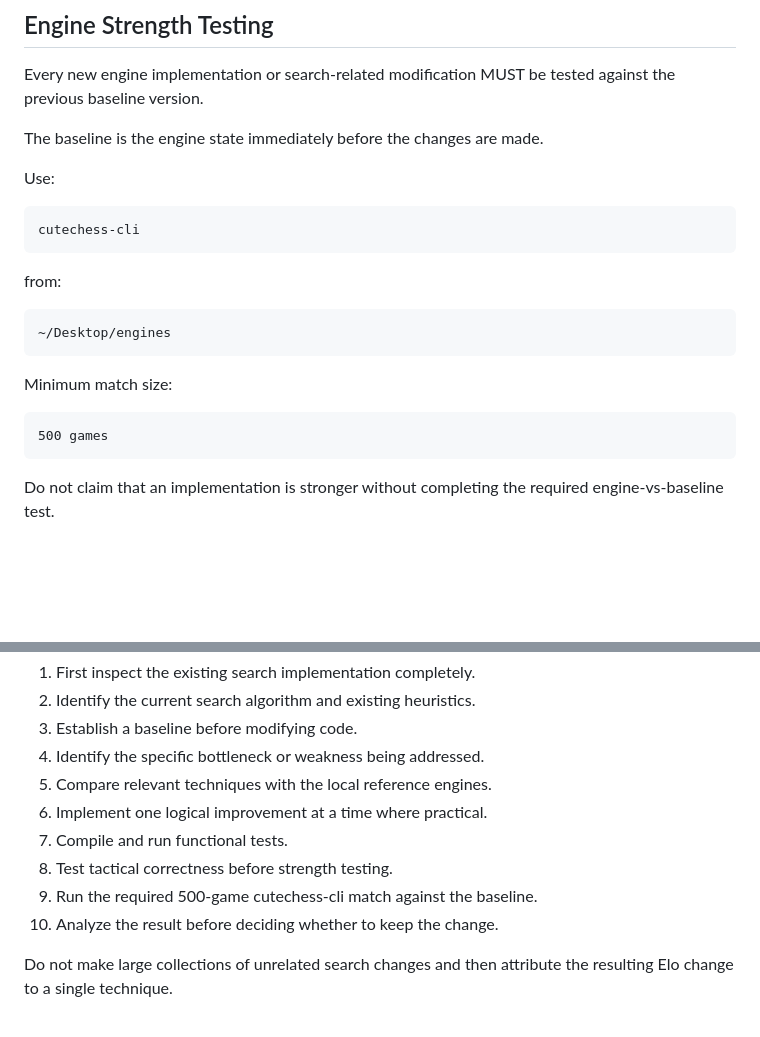
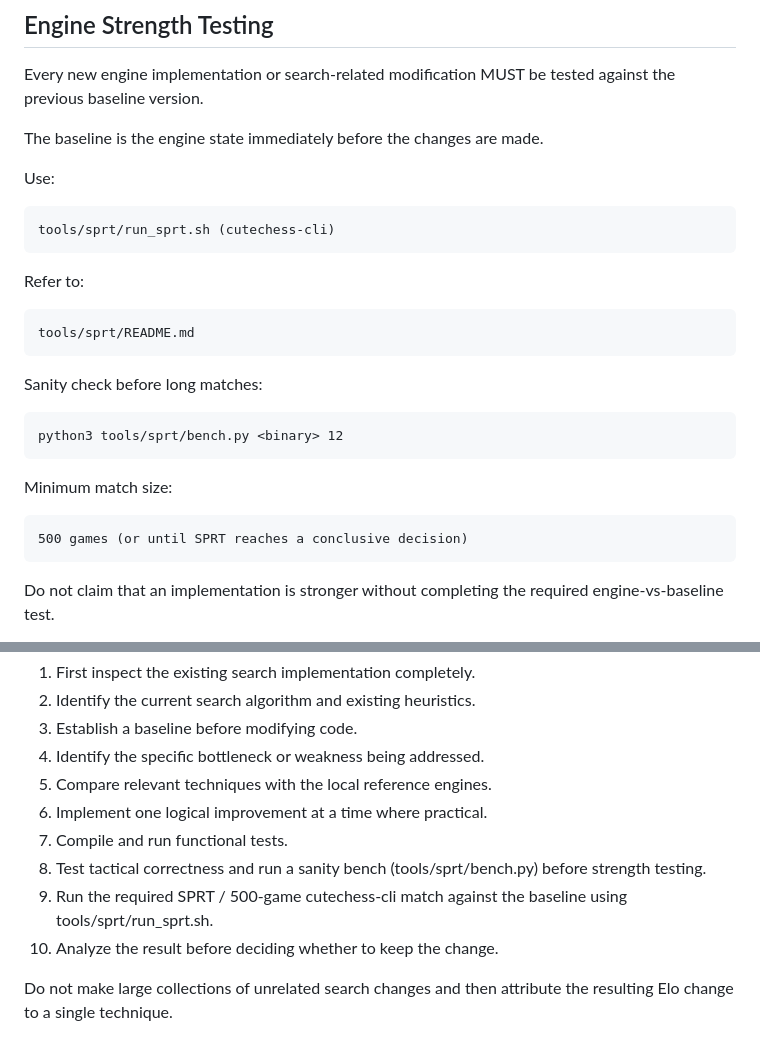
Before and after one commit to Gabrielkaos/ChessEngineGoobC, a Markdown page: AGENTS.md, 2 parts joined by grey strips. Rendered like a GitHub page; blank space fills up the shorter version.

```diff
--- a/AGENTS.md
+++ b/AGENTS.md
@@ -63,15 +63,19 @@ The baseline is the engine state immediately before the changes are made.
 
 Use:
 
-    cutechess-cli
+    tools/sprt/run_sprt.sh (cutechess-cli)
 
-from:
+Refer to:
 
-    ~/Desktop/engines
+    tools/sprt/README.md
+
+Sanity check before long matches:
+
+    python3 tools/sprt/bench.py <binary> 12
 
 Minimum match size:
 
-    500 games
+    500 games (or until SPRT reaches a conclusive decision)
 
 Do not claim that an implementation is stronger without completing the
 required engine-vs-baseline test.
@@ -104,8 +108,8 @@ When working on search:
 5. Compare relevant techniques with the local reference engines.
 6. Implement one logical improvement at a time where practical.
 7. Compile and run functional tests.
-8. Test tactical correctness before strength testing.
-9. Run the required 500-game cutechess-cli match against the baseline.
+8. Test tactical correctness and run a sanity bench (tools/sprt/bench.py) before strength testing.
+9. Run the required SPRT / 500-game cutechess-cli match against the baseline using tools/sprt/run_sprt.sh.
 10. Analyze the result before deciding whether to keep the change.
 
 Do not make large collections of unrelated search changes and then attribute
```
Also changed, not shown: GEMINI.md (+10 -6 lines).
